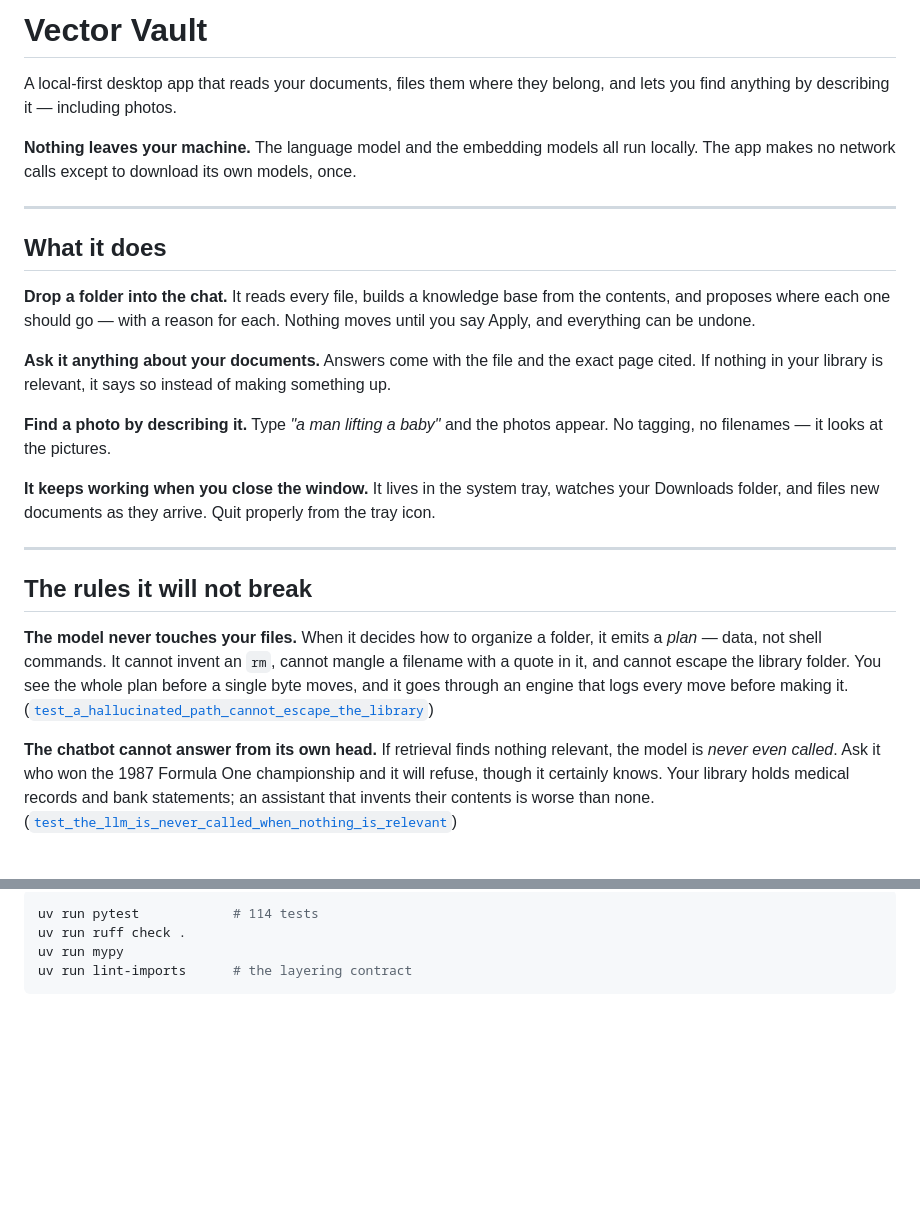
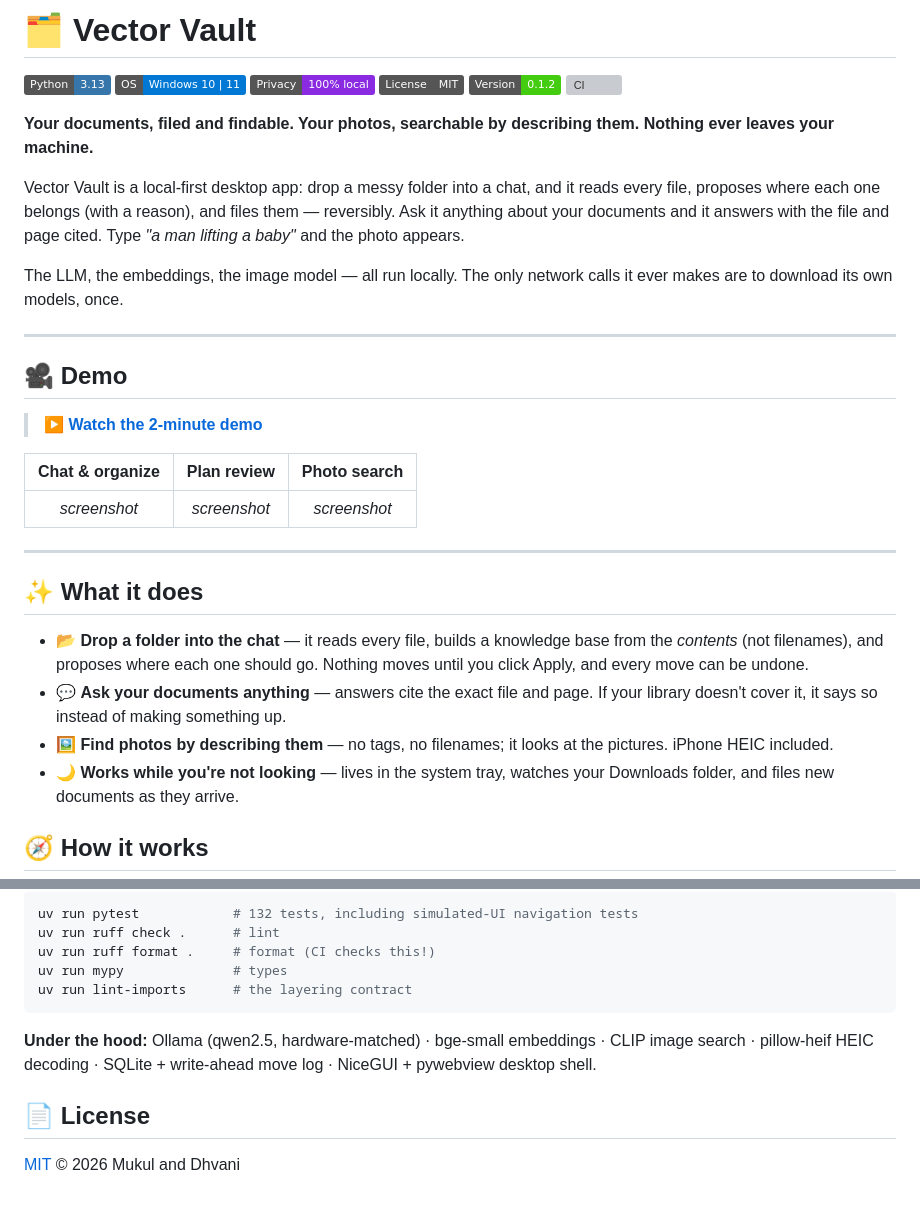
Before and after one commit to me-is-mukul/Vector-Valut, a Markdown page: README.md, 2 parts joined by grey strips. Drawn GitHub-style; badges without logos; blank space fills up the shorter version; grey boxes are pictures that could not be loaded.

````diff
--- a/README.md
+++ b/README.md
@@ -1,41 +1,39 @@
-# Vector Vault
+# 🗂️ Vector Vault
 
-A local-first desktop app that reads your documents, files them where they belong, and lets
-you find anything by describing it — including photos.
+![Python](https://img.shields.io/badge/Python-3.13-3776AB?logo=python&logoColor=white)
+![OS](https://img.shields.io/badge/OS-Windows%2010%20%7C%2011-0078D4)
+![Privacy](https://img.shields.io/badge/Privacy-100%25%20local-8A2BE2)
+![License](https://img.shields.io/badge/License-MIT-grey)
+![Version](https://img.shields.io/badge/Version-0.1.2-brightgreen)
+[![CI](https://github.com/me-is-mukul/Vector-Valut/actions/workflows/ci.yml/badge.svg)](https://github.com/me-is-mukul/Vector-Valut/actions/workflows/ci.yml)
 
-**Nothing leaves your machine.** The language model and the embedding models all run
-locally. The app makes no network calls except to download its own models, once.
+**Your documents, filed and findable. Your photos, searchable by describing them. Nothing ever leaves your machine.**
+
+Vector Vault is a local-first desktop app: drop a messy folder into a chat, and it reads every file, proposes where each one belongs (with a reason), and files them — reversibly. Ask it anything about your documents and it answers with the file and page cited. Type *"a man lifting a baby"* and the photo appears.
+
+The LLM, the embeddings, the image model — all run locally. The only network calls it ever makes are to download its own models, once.
 
 ---
 
-## What it does
+## 🎥 Demo
 
-**Drop a folder into the chat.** It reads every file, builds a knowledge base from the
-contents, and proposes where each one should go — with a reason for each. Nothing moves
-until you say Apply, and everything can be undone.
+> **[▶ Watch the 2-minute demo](ADD_VIDEO_LINK_HERE)** <!-- paste YouTube/Drive link -->
 
-**Ask it anything about your documents.** Answers come with the file and the exact page
-cited. If nothing in your library is relevant, it says so instead of making something up.
+| Chat & organize | Plan review | Photo search |
+|:---:|:---:|:---:|
+| *screenshot* | *screenshot* | *screenshot* |
 
-**Find a photo by describing it.** Type *"a man lifting a baby"* and the photos appear. No
-tagging, no filenames — it looks at the pictures.
-
-**It keeps working when you close the window.** It lives in the system tray, watches your
-Downloads folder, and files new documents as they arrive. Quit properly from the tray icon.
+<!-- Drop images into docs/screenshots/ and replace the cells above:
+     ![Chat](docs/screenshots/chat.png) etc. -->
 
 ---
 
-## The rules it will not break
+## ✨ What it does
 
-**The model never touches your files.** When it decides how to organize a folder, it emits a
-*plan* — data, not shell commands. It cannot invent an `rm`, cannot mangle a filename with a
-quote in it, and cannot escape the library folder. You see the whole plan before a single
-byte moves, and it goes through an engine that logs every move before making it.
-([`test_a_hallucinated_path_cannot_escape_the_library`](tests/test_planner.py))
+- 📂 **Drop a folder into the chat** — it reads every file, builds a knowledge base from the *contents* (not filenames), and proposes where each one should go. Nothing moves until you click Apply, and every move can be undone.
+- 💬 **Ask your documents anything** — answers cite the exact file and page. If your library doesn't cover it, it says so instead of making something up.
+- 🖼️ **Find photos by describing them** — no tags, no filenames; it looks at the pictures. iPhone HEIC included.
+- 🌙 **Works while you're not looking** — lives in the system tray, watches your Downloads folder, and files new documents as they arrive.
 
-**The chatbot cannot answer from its own head.** If retrieval finds nothing relevant, the
-model is *never even called*. Ask it who won the 1987 Formula One championship and it will
-refuse, though it certainly knows. Your library holds medical records and bank statements;
-an assistant that invents their contents is worse than none.
-([`test_the_llm_is_never_called_when_nothing_is_relevant`](tests/test_rag.py))
+## 🧭 How it works
 
@@ -147,7 +128,14 @@ AI first; turning on the real models changed three lines there and nothing else.
 
 ```bash
-uv run pytest            # 114 tests
-uv run ruff check .
-uv run mypy
+uv run pytest            # 132 tests, including simulated-UI navigation tests
+uv run ruff check .      # lint
+uv run ruff format .     # format (CI checks this!)
+uv run mypy              # types
 uv run lint-imports      # the layering contract
 ```
+
+**Under the hood:** Ollama (qwen2.5, hardware-matched) · bge-small embeddings · CLIP image search · pillow-heif HEIC decoding · SQLite + write-ahead move log · NiceGUI + pywebview desktop shell.
+
+## 📄 License
+
+[MIT](LICENSE) © 2026 Mukul and Dhvani
````
Also changed, not shown: other parts of README.md (+48 -65 lines).
